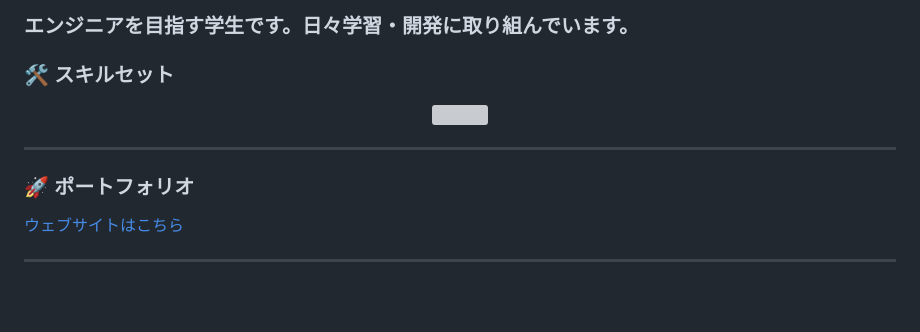
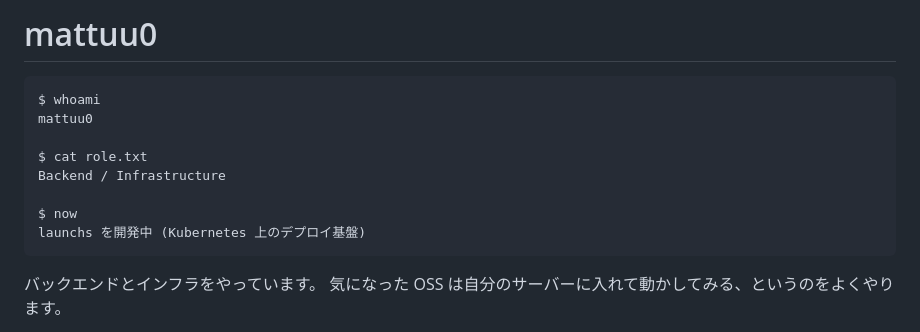
Before and after one commit to mattuu0/mattuu0, a Markdown page: Readme.md, the part around one of its changes. Drawn GitHub-style; blank space fills up the shorter version; grey boxes are pictures that could not be loaded.

````diff
--- a/Readme.md
+++ b/Readme.md
@@ -1,16 +1,16 @@
-### エンジニアを目指す学生です。日々学習・開発に取り組んでいます。
+# mattuu0
 
-### 🛠️ スキルセット
-<p align="center">
-  <a href="https://skillicons.dev">
-    <img src="https://skillicons.dev/icons?i=git,docker,go,html,css,js,py,vscode,nodejs,cloudflare,kubernetes" />
-  </a>
-</p>
+```
+$ whoami
+mattuu0
 
----
+$ cat role.txt
+Backend / Infrastructure
 
-### 🚀 ポートフォリオ
-[ウェブサイトはこちら](https://mattuu.com)
+$ now
+launchs を開発中 (Kubernetes 上のデプロイ基盤)
+```
 
----
+バックエンドとインフラをやっています。
+気になった OSS は自分のサーバーに入れて動かしてみる、というのをよくやります。
 
````
Also changed, not shown: other parts of Readme.md (+39 -25 lines), docs/images/launchs-architecture.png (added).
